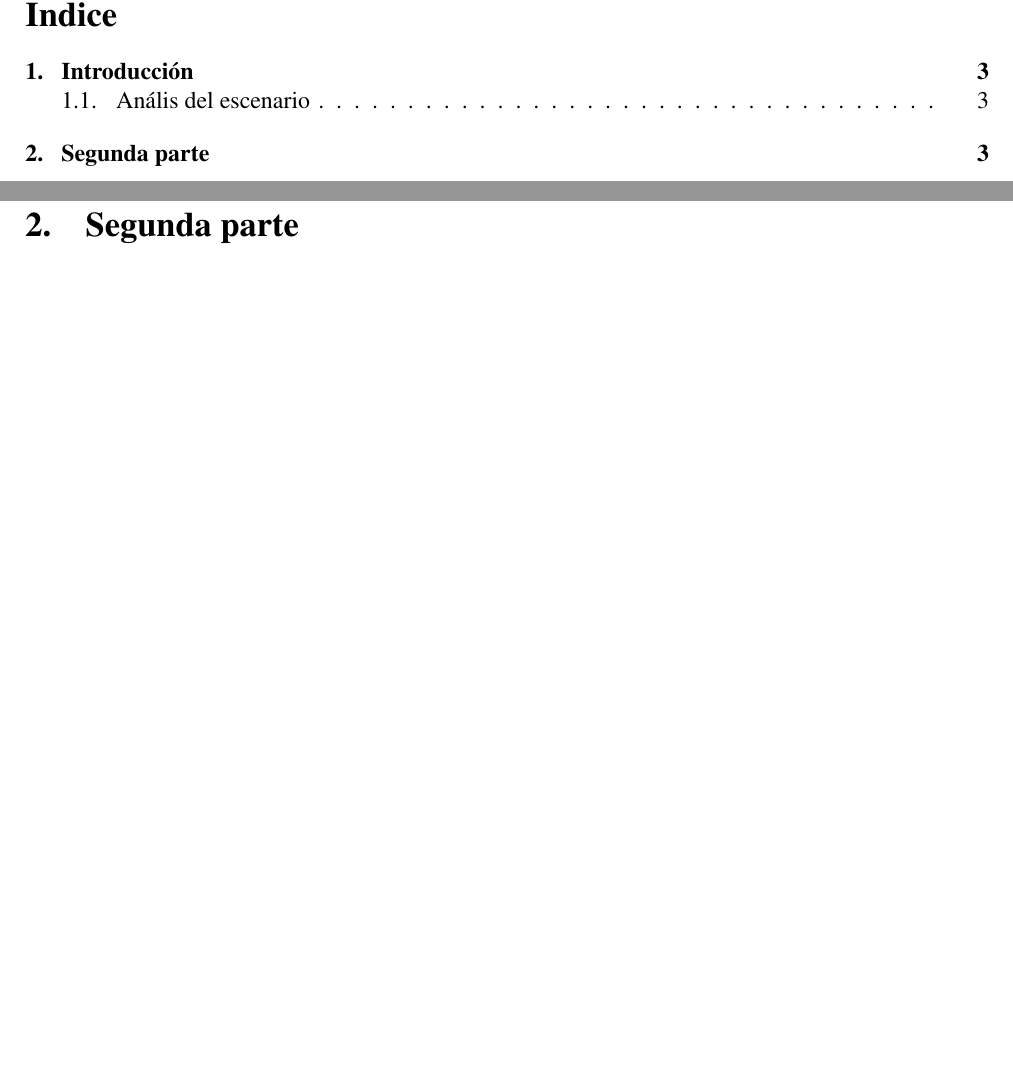
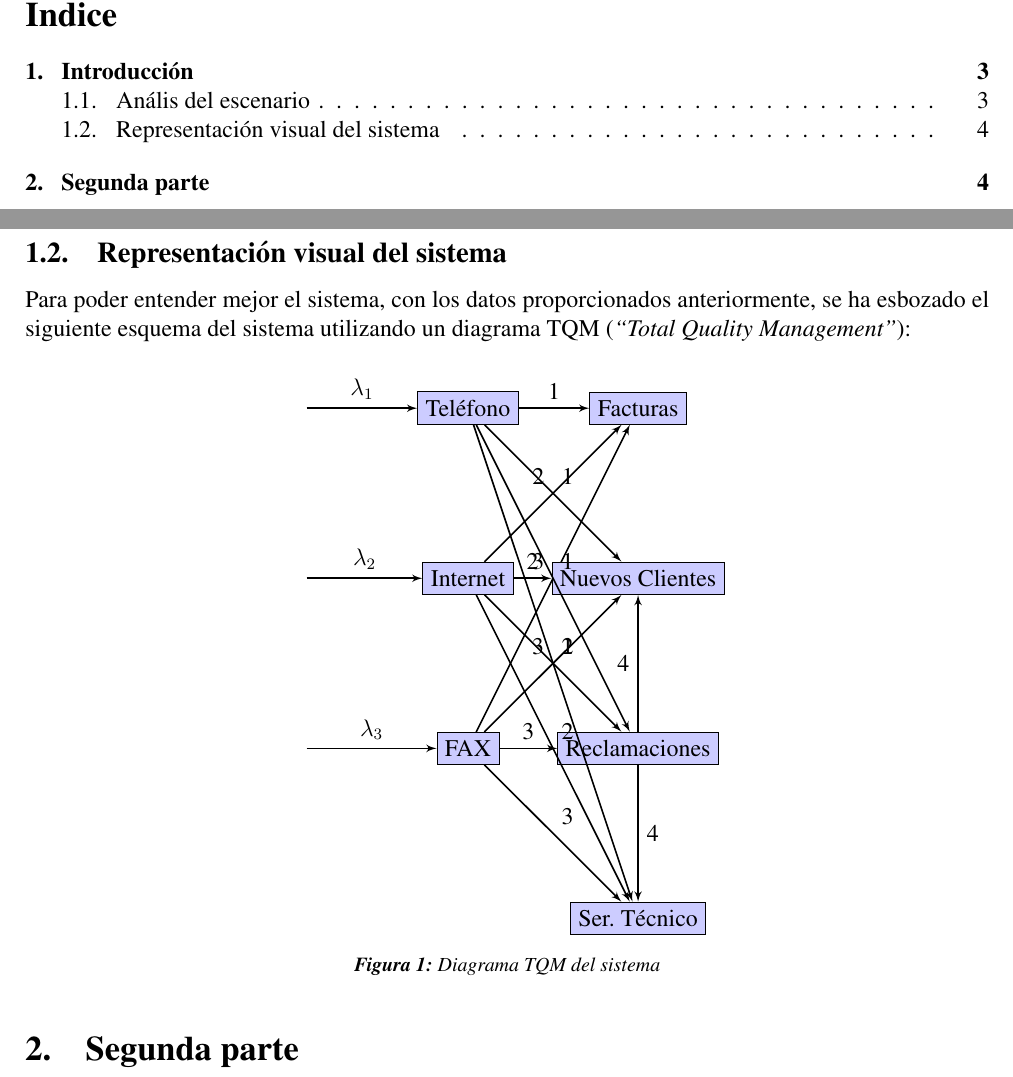
Before and after one commit to jalcaldea/IO-practica3, a LaTeX document (memoria/memoria.tex, which reads memoria/partes/1.tex): two parts of pages 2 and 3 of 3 before the commit and two parts of pages 2 and 4 of 4 after it, joined at a grey line, cut so that both start at the same text, the shorter picture padded with empty space. Compiled offline with pdfLaTeX.

Commit message:
Diagrama TQM (Falta cambiar distancia nodos)

```diff
--- a/memoria/partes/1.tex
+++ b/memoria/partes/1.tex
@@ -23,3 +23,51 @@ Una vez que son procesados en los servidores mentados anteriormente, las peticio
   \item \textbf{Reclamaciones de clientes:} Se tardan 4 minutos de media en atender la petición ($\overline{X}_{6}$). Suponen el 2\% de las peticiones de cada servidor de llegadas.
   \item \textbf{Servicio tecnico :} Cada petición tiene un tiempo medio de servicio de 5 minutos ($\overline{X}_{7}$). Llegan hasta aquí el 8\% de las peticiones de cada servidor de llegadas más un 20\% de \emph{``reclamaciones de clientes''}.
 \end{itemize}
+
+\subsection{Representación visual del sistema}
+Para poder entender mejor el sistema, con los datos proporcionados anteriormente, se ha esbozado el siguiente esquema del sistema utilizando un diagrama TQM (\emph{``Total Quality Management''}):
+
+\tikzstyle{format} = [draw, thin, fill=blue!20]
+\tikzstyle{medium} = [ellipse, draw, thin, fill=green!20, minimum height=2.5em]
+
+\begin{figure}[H]
+  \center{
+  \begin{tikzpicture}[node distance=3cm, auto,>=latex', thick]
+
+    \path[->] node (a1) {};
+    \path[->] node[format, right of=a1] (s1) {Teléfono}
+    (a1) edge node {$\lambda_{1}$} (s1);
+
+    \path[->] node[below of=a1] (a2) {};
+    \path[->] node[format, right of=a2] (s2) {Internet}
+    (a2) edge node {$\lambda_{2}$} (s2);
+
+    \path[->] node[below of=a2] (a3) {};
+    \path[->] node[format, right of=a3] (s3) {FAX}
+    (a3) edge node {$\lambda_{3}$} (s3);
+
+    \path[->] node[format, right of=s1] (s4) {Facturas}
+    (s1) edge node {1} (s4)
+    (s2) edge node {2} (s4)
+    (s3) edge node {3} (s4);
+
+    \path[->] node[format, below of=s4] (s5) {Nuevos Clientes}
+    (s1) edge node {1} (s5)
+    (s2) edge node {2} (s5)
+    (s3) edge node {3} (s5);
+
+    \path[->] node[format, below of=s5] (s6) {Reclamaciones}
+    (s1) edge node {1} (s6)
+    (s2) edge node {2} (s6)
+    (s3) edge node {3} (s6)
+    (s6) edge node {4} (s5);
+
+    \path[->] node[format, below of=s6] (s7) {Ser. Técnico}
+    (s1) edge node {1} (s7)
+    (s2) edge node {2} (s7)
+    (s3) edge node {3} (s7)
+    (s6) edge node {4} (s7);
+
+  \end{tikzpicture}}
+  \caption{Diagrama TQM del sistema}
+\end{figure}
```
Also changed, not shown: memoria/memoria.pdf.
